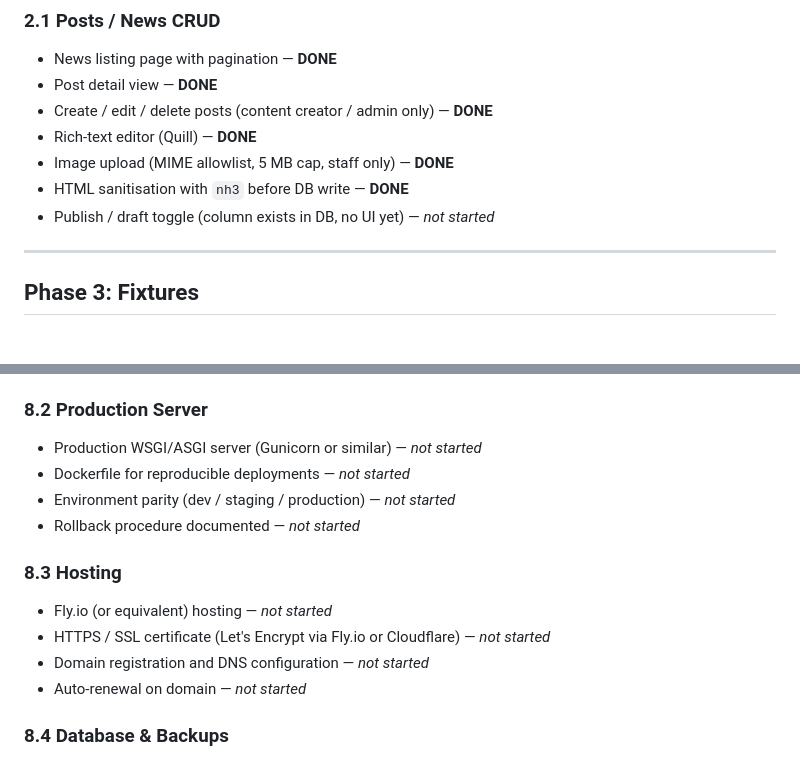
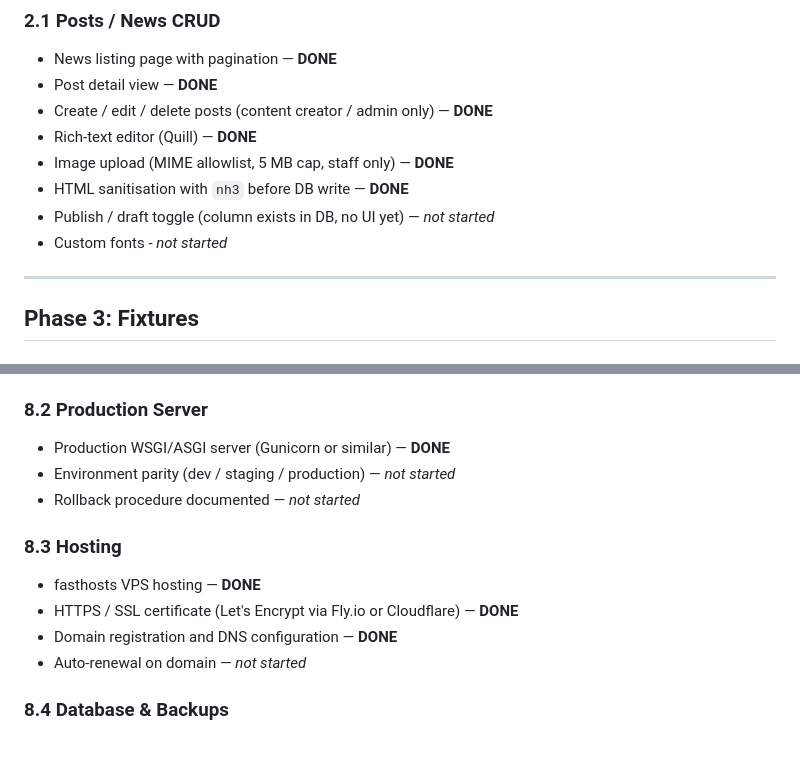
Before and after one commit to matthieumarshall/login-page, a Markdown page: docs/high-level-plan.md, 2 parts joined by grey strips. GitHub-like rendering.

Commit message:
plan update

```diff
--- a/docs/high-level-plan.md
+++ b/docs/high-level-plan.md
@@ -52,7 +52,7 @@ Planned islands:
 - Image upload (MIME allowlist, 5 MB cap, staff only) — **DONE**
 - HTML sanitisation with `nh3` before DB write — **DONE**
 - Publish / draft toggle (column exists in DB, no UI yet) — *not started*
-
+- Custom fonts - *not started*
 ---
 
 ## Phase 3: Fixtures
@@ -152,15 +152,14 @@ Planned islands:
 - Automated deployment to production on merge to `main` — *not started*
 
 ### 8.2 Production Server
-- Production WSGI/ASGI server (Gunicorn or similar) — *not started*
-- Dockerfile for reproducible deployments — *not started*
+- Production WSGI/ASGI server (Gunicorn or similar) — **DONE**
 - Environment parity (dev / staging / production) — *not started*
 - Rollback procedure documented — *not started*
 
 ### 8.3 Hosting
-- Fly.io (or equivalent) hosting — *not started*
-- HTTPS / SSL certificate (Let's Encrypt via Fly.io or Cloudflare) — *not started*
-- Domain registration and DNS configuration — *not started*
+- fasthosts VPS hosting — **DONE**
+- HTTPS / SSL certificate (Let's Encrypt via Fly.io or Cloudflare) — **DONE**
+- Domain registration and DNS configuration — **DONE**
 - Auto-renewal on domain — *not started*
 
 ### 8.4 Database & Backups
```
